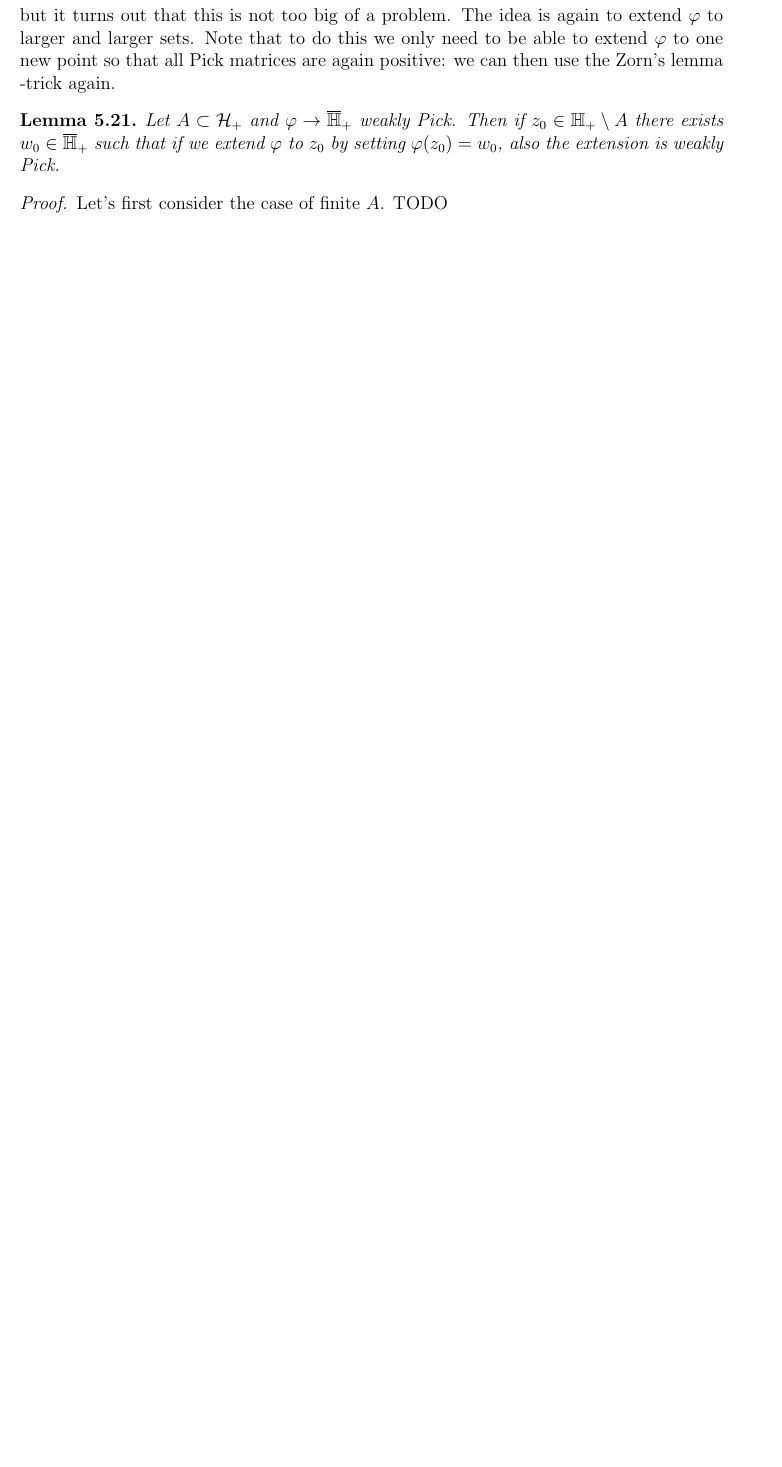
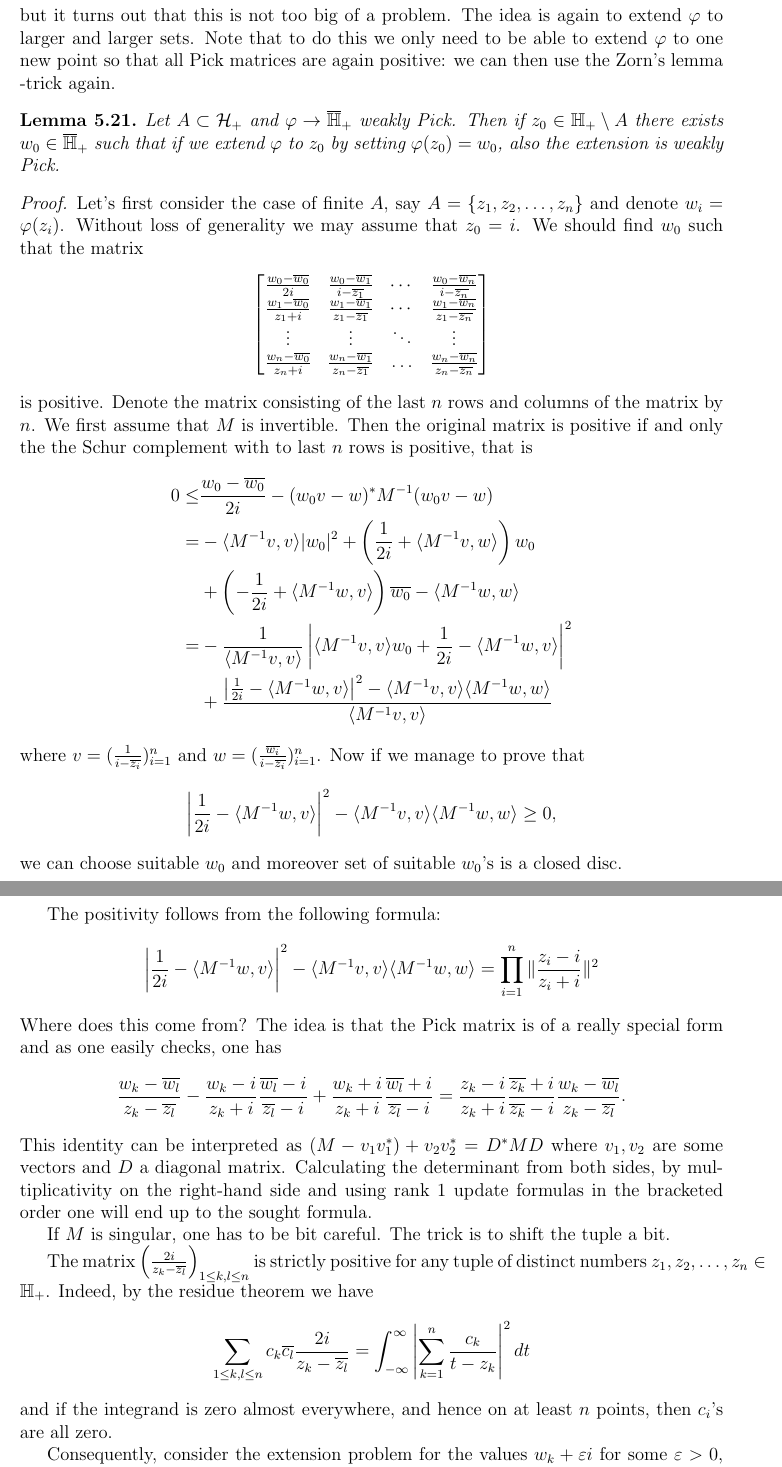
Before and after one commit to gtrrebel/gradu, a LaTeX document (gradu_main.tex, which reads chapters/pick_functions.tex): part of page 76 of 109 before the commit and two parts of pages 76 and 77 of 111 after it, the two joined at a grey line, cut so that both start at the same text, the shorter picture padded with empty space. Compiled offline with pdfLaTeX.

Commit message:
pick extension lemma proof

```diff
--- a/chapters/pick_functions.tex
+++ b/chapters/pick_functions.tex
@@ -540,6 +540,46 @@ Note that the notion of weak Pick functions makes perfect sense in this more gen
 	Let $A \subset \H_{+}$ and $\varphi \to \Hpc$ weakly Pick. Then if $z_{0} \in \Hp \setminus A$ there exists $w_{0} \in \Hpc$ such that if we extend $\varphi$ to $z_{0}$ by setting $\varphi(z_{0}) = w_{0}$, also the extension is weakly Pick.
 \end{lem}
 \begin{proof}
-	Let's first consider the case of finite $A$. TODO
+	Let's first consider the case of finite $A$, say $A = \{z_{1}, z_{2}, \ldots, z_{n}\}$ and denote $w_{i} = \varphi(z_{i})$. Without loss of generality we may assume that $z_{0} = i$. We should find $w_{0}$ such that the matrix
+	\begin{align*}
+		\begin{bmatrix}
+			\frac{w_{0} - \overline{w_{0}}}{2 i} & \frac{w_{0} - \overline{w_{1}}}{i - \overline{z_{1}}} & \cdots & \frac{w_{0} - \overline{w_{n}}}{i - \overline{z_{n}}} \\
+			\frac{w_{1} - \overline{w_{0}}}{z_{1} + i} & \frac{w_{1} - \overline{w_{1}}}{z_{1} - \overline{z_{1}}} & \cdots & \frac{w_{1} - \overline{w_{n}}}{z_{1} - \overline{z_{n}}} \\
+			\vdots & \vdots & \ddots & \vdots \\
+			\frac{w_{n} - \overline{w_{0}}}{z_{n} + i} & \frac{w_{n} - \overline{w_{1}}}{z_{n} - \overline{z_{1}}} & \ldots & \frac{w_{n} - \overline{w_{n}}}{z_{n} - \overline{z_{n}}}
+		\end{bmatrix}
+	\end{align*}
+	is positive. Denote the matrix consisting of the last $n$ rows and columns of the matrix by $n$. We first assume that $M$ is invertible. Then the original matrix is positive if and only the the Schur complement with to last $n$ rows is positive, that is
+	\begin{align*}
+		0 \leq &\frac{w_{0} - \overline{w_{0}}}{2 i} - (w_{0} v - w)^{*} M^{-1} (w_{0} v - w) \\
+		=& -\langle M^{-1} v, v \rangle |w_{0}|^2 + \left(\frac{1}{2 i} + \langle M^{-1} v, w \rangle \right) w_{0} \\
+		&+  \left(-\frac{1}{2 i} + \langle M^{-1} w, v \rangle \right) \overline{w_{0}} - \langle M^{-1} w, w \rangle \\
+		=&  -\frac{1}{\langle M^{-1} v, v \rangle} \left|\langle M^{-1} v, v \rangle w_{0} +  \frac{1}{2 i} - \langle M^{-1} w, v \rangle\right|^{2} \\
+		&+ \frac{\left|\frac{1}{2 i} - \langle M^{-1} w, v \rangle\right|^{2} - \langle M^{-1} v, v \rangle\langle M^{-1} w, w \rangle}{\langle M^{-1} v, v \rangle}
+	\end{align*}
+	where $v = (\frac{1}{i - \overline{z_{i}}})_{i = 1}^{n}$ and $w = (\frac{\overline{w_{i}}}{i - \overline{z_{i}}})_{i = 1}^{n}$. Now if we manage to prove that
+	\begin{align*}
+	\left|\frac{1}{2 i} - \langle M^{-1} w, v \rangle\right|^{2} - \langle M^{-1} v, v \rangle\langle M^{-1} w, w \rangle \geq 0,
+	\end{align*}
+	we can choose suitable $w_{0}$ and moreover set of suitable $w_{0}$'s is a closed disc.
 
-	Let's now consider case of arbitrary $A$. For every finite subset $F \subset A$ we know that the set of suitable $w_{0}$'s, say $W_{F}$, is a closed ball. We also know that $W_{F_{1} \cup F_{2}} \subset W_{F_{1}} \cap W_{F_{2}}$. But this means that the family
+	The positivity follows from the following formula:
+	\begin{align*}
+		\left|\frac{1}{2 i} - \langle M^{-1} w, v \rangle\right|^{2} - \langle M^{-1} v, v \rangle\langle M^{-1} w, w \rangle = \prod_{i = 1}^{n} \|\frac{z_{i} - i}{z_{i} + i}\|^{2}
+	\end{align*}
+	Where does this come from? The idea is that the Pick matrix is of a really special form and as one easily checks, one has
+	\begin{align*}
+		\frac{w_{k} - \overline{w_{l}}}{z_{k} - \overline{z_{l}}} - \frac{w_{k} - i}{z_{k} + i}\frac{\overline{w_{l}} - i}{\overline{z_{l}} - i} + \frac{w_{k} + i}{z_{k} + i}\frac{\overline{w_{l}} + i}{\overline{z_{l}} - i} = \frac{z_{k} - i}{z_{k} + i}\frac{\overline{z_{k}} + i}{\overline{z_{k}} - i}\frac{w_{k} - \overline{w_{l}}}{z_{k} - \overline{z_{l}}}.
+	\end{align*}
+	This identity can be interpreted as $(M - v_{1} v_{1}^{*}) + v_{2} v_{2}^{*} = D^{*} M D$ where $v_{1}, v_{2}$ are some vectors and $D$ a diagonal matrix. Calculating the determinant from both sides, by multiplicativity on the right-hand side and using rank 1 update formulas in the bracketed order one will end up to the sought formula.
+
+	If $M$ is singular, one has to be bit careful. The trick is to shift the tuple a bit.
+
+	The matrix $\left(\frac{2 i}{z_{k} - \overline{z_{l}}}\right)_{1 \leq k,l \leq n}$ is strictly positive for any tuple of distinct numbers $z_{1}, z_{2}, \ldots, z_{n} \in \Hp$. Indeed, by the residue theorem we have
+	\begin{align*}
+		\sum_{1 \leq k,l \leq n} c_{k} \overline{c_{l}} \frac{2 i}{z_{k} - \overline{z_{l}}} = \int_{-\infty}^{\infty} \left|\sum_{k = 1}^{n} \frac{c_{k}}{t - z_{k}}\right|^{2} d t
+	\end{align*}
+	and if the integrand is zero almost everywhere, and hence on at least $n$ points, then $c_{i}$'s are all zero.
+
+	Consequently, consider the extension problem for the values $w_{k} + \varepsilon i$ for some $\varepsilon > 0$, ja let $D_{\varepsilon} + \varepsilon i$ be the respective set of suitable $w_{0}$'s for given $\varepsilon$. Since clearly $D_{\varepsilon} \subset D_{\varepsilon'}$ for any $\varepsilon \leq \varepsilon'$ and $D_{\varepsilon}$'s are closed discs, the intersection
+	\begin{align*}
```
Also changed, not shown: chapters/introduction.tex (+1 -1 lines), chapters/monotone_matrix_function.tex (+5 -5 lines), chapters/positive_matrices.tex (+1 -1 lines), gradu_main.pdf, chapters/pick_functions.tex (11 more changed lines).
